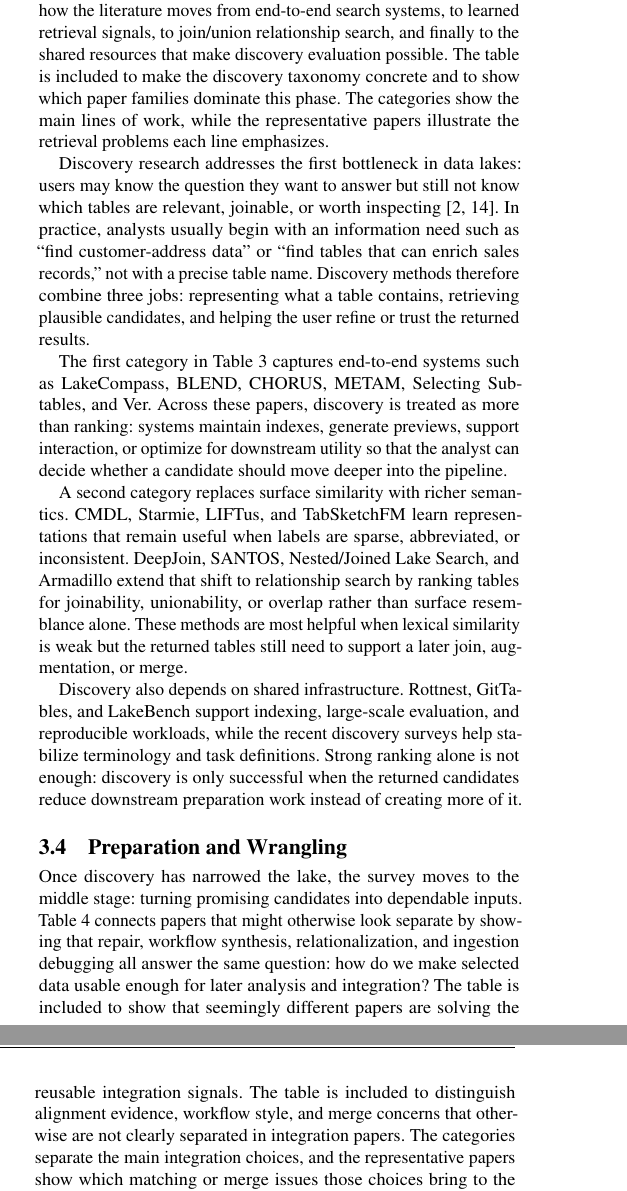
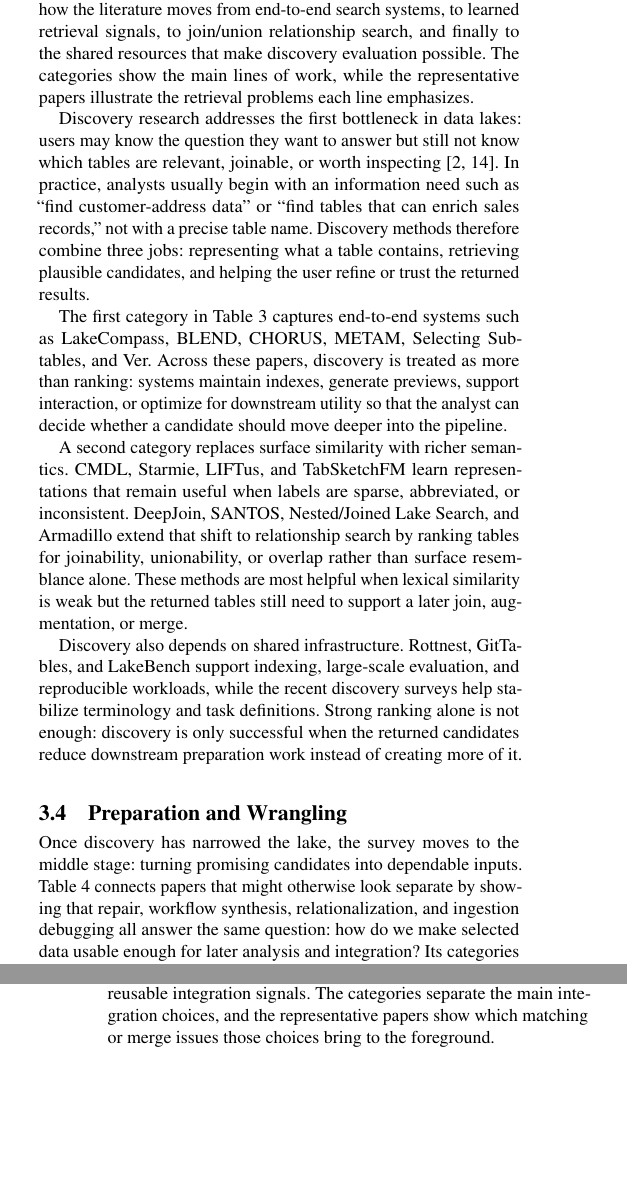
Before and after one commit to sumaiyaazad/from_data_discovery_to_analytics-ready_data_a_survey_of_search_preparation_integration_in_data_lakes, a LaTeX paper (literature_review.tex): two parts of the columns of pages 2 and 4 of 7, joined at a grey line, cut so that both start at the same text, the shorter picture padded with empty space. Compiled offline with pdfLaTeX.

Commit message:
updated file

```diff
--- a/literature_review.tex
+++ b/literature_review.tex
@@ -255,7 +255,7 @@ Supervision cost, partial overlap, fairness, privacy, policy constraints, and in
 \noindent Figure~\ref{fig:taxonomy} shows how the literature branches into subproblems, while the Table ~\ref{tab:phase-summary} shows what each branch actually produces for the next stage of the pipeline. Together they explain why the survey moves from finding candidate data, to stabilizing that data, to merging it into an analytics-ready result.
 
 \subsection{Discovery and Search}
-Discovery is the opening stage of the workflow: before any repair or integration can happen, the analyst needs a plausible set of candidate tables, columns, or views. Table~\ref{tab:discovery-methods} organizes this stage by showing how the literature moves from end-to-end search systems, to learned retrieval signals, to join/union relationship search, and finally to the shared resources that make discovery evaluation possible. The table is included to make the discovery taxonomy concrete and to show which paper families dominate this phase. The categories show the main lines of work, while the representative papers illustrate the retrieval problems each line emphasizes.
+Discovery is the opening stage of the workflow: before any repair or integration can happen, the analyst needs a plausible set of candidate tables, columns, or views. Table~\ref{tab:discovery-methods} organizes this stage by showing how the literature moves from end-to-end search systems, to learned retrieval signals, to join/union relationship search, and finally to the shared resources that make discovery evaluation possible. The categories show the main lines of work, while the representative papers illustrate the retrieval problems each line emphasizes.
 \begin{table*}[!htbp]
 \caption{Discovery \& Search papers mapped to taxonomy to show category structure and representative contributions.}
 \label{tab:discovery-methods}
@@ -379,7 +379,7 @@ A second category replaces surface similarity with richer semantics. CMDL, Starm
 Discovery also depends on shared infrastructure. Rottnest, GitTables, and LakeBench support indexing, large-scale evaluation, and reproducible workloads, while the recent discovery surveys help stabilize terminology and task definitions. Strong ranking alone is not enough: discovery is only successful when the returned candidates reduce downstream preparation work instead of creating more of it.
 
 \subsection{Preparation and Wrangling}
-Once discovery has narrowed the lake, the survey moves to the middle stage: turning promising candidates into dependable inputs. Table~\ref{tab:prep-methods} connects papers that might otherwise look separate by showing that repair, workflow synthesis, relationalization, and ingestion debugging all answer the same question: how do we make selected data usable enough for later analysis and integration? The table is included to show that seemingly different papers are solving the same middle-stage usability problem. Its categories mark the main preparation tasks, and the representative papers show the kinds of usable outputs each task is designed to produce.
+Once discovery has narrowed the lake, the survey moves to the middle stage: turning promising candidates into dependable inputs. Table~\ref{tab:prep-methods} connects papers that might otherwise look separate by showing that repair, workflow synthesis, relationalization, and ingestion debugging all answer the same question: how do we make selected data usable enough for later analysis and integration? Its categories mark the main preparation tasks, and the representative papers show the kinds of usable outputs each task is designed to produce.
 \begin{table*}[!htbp]
 \caption{Preparation \& Wrangling methods mapped to taxonomy to show category structure and representative contributions.}
 \label{tab:prep-methods}
@@ -471,7 +471,7 @@ Another strand treats preparation as workflow construction. CtxPipe, HAIPipe, Fe
 Preparation therefore exposes a tension between quick automation and reusable process design. LM-based curation can shorten time to first result, but repeated use still requires provenance, validation, and rerunnable workflows. Pipeline-construction systems help when the same analytical pattern recurs across datasets, whereas relationalization systems matter when later matching depends on structure that is still implicit in the raw inputs.
 
 \subsection{Integration and Matching}
-Integration is the stage where cleaned candidates must become one coherent analytical output. Table~\ref{tab:integration-methods} groups this stage into schema/table integration, ER workflows, evaluation-oriented matching work, and reusable integration signals. The table is included to distinguish alignment evidence, workflow style, and merge concerns that otherwise are not clearly separated in integration papers. The categories separate the main integration choices, and the representative papers show which matching or merge issues those choices bring to the foreground.
+Integration is the stage where cleaned candidates must become one coherent analytical output. Table~\ref{tab:integration-methods} groups this stage into schema/table integration, ER workflows, evaluation-oriented matching work, and reusable integration signals. The categories separate the main integration choices, and the representative papers show which matching or merge issues those choices bring to the foreground.
 \begin{table*}[!htbp]
 \caption{Integration \& Matching methods mapped to taxonomy to show category structure and representative contributions.}
 \label{tab:integration-methods}
```
Also changed, not shown: literature_review.pdf.
